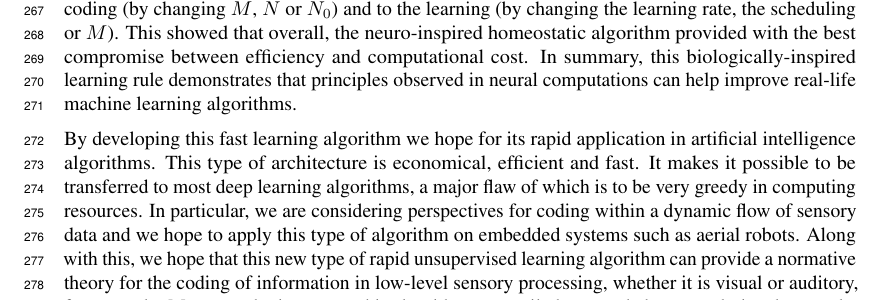
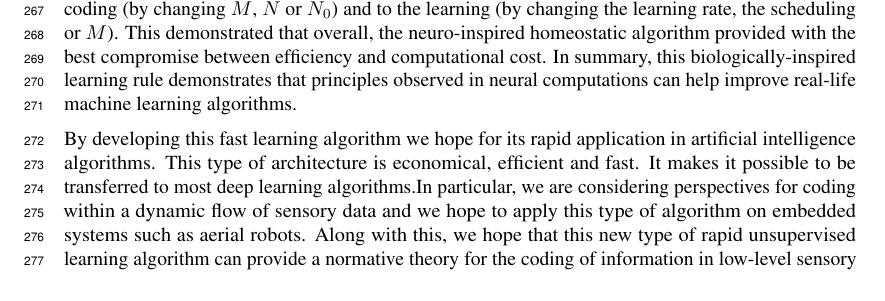
Before and after one commit to SpikeAI/HULK, a LaTeX paper (hulk.tex): part of page 8 of 9, cut so that both start at the same text. Compiled offline with pdfLaTeX.

Commit message:
new pass

```diff
--- a/hulk.tex
+++ b/hulk.tex
@@ -799,11 +799,12 @@ In particular, we replicated in \texttt{HAP} the result of~\citet{Sandin17} that
 
 % Finally, we show that such an algorithm can be extended to convolutional architectures and we show the results obtained on different natural image databases.
 %
-One core advantage of sparse representations is the efficient coding of complex signals using compact codes. Input are thus represented as combination of few elements drawn from a large dictionary of basis functions. In the context of the efficient processing of natural images, we propose here that such sparse coding strategies can be optimized by including a proper homeostatic regulation enforcing a competition between the elements of the dictionary. Indeed, a common design for unsupervised learning rules relies on a gradient descent over a cost measuring representation quality with respect to sparseness. The sparseness constraint introduces a competition which can be optimized by ensuring that each item in the dictionary is selected as often as others. We implemented this rule by introducing a non-linear gain normalization similar to what is observed in biological neural networks. We validated this theoretical insight by challenging this adaptive unsupervised learning algorithm with different heuristics for homeostasis. Simulations show that at convergence, while the coding accuracy did not vary much, including homeostasis changed qualitatively the learned features. In particular, homeostasis results in a more homogeneous set of orientation selective filters, which is closer to what is found in the visual cortex of mammals~\citep{Ringach02,Rehn07,Loxley17}. To further validate these results, we quantitatively compared the efficiency of the different variants of the algorithms, both at the level of homeostasis (homeostatic learning rate, parameters of the heuristics), but also to the coding (by changing $M$, $N$ or $N_0$) and to the learning (by changing the learning rate, the scheduling or $M$). This showed that overall, the neuro-inspired homeostatic algorithm provided with the best compromise between efficiency and computational cost. In summary, this biologically-inspired learning rule demonstrates that principles observed in neural computations can help improve real-life machine learning algorithms.
+One core advantage of sparse representations is the efficient coding of complex signals using compact codes. Input are thus represented as combination of few elements drawn from a large dictionary of basis functions. In the context of the efficient processing of natural images, we propose here that such sparse coding strategies can be optimized by including a proper homeostatic regulation enforcing a competition between the elements of the dictionary. Indeed, a common design for unsupervised learning rules relies on a gradient descent over a cost measuring representation quality with respect to sparseness. The sparseness constraint introduces a competition which can be optimized by ensuring that each item in the dictionary is selected as often as others. We implemented this rule by introducing a non-linear gain normalization similar to what is observed in biological neural networks. We validated this theoretical insight by challenging this adaptive unsupervised learning algorithm with different heuristics for homeostasis. Simulations show that at convergence, while the coding accuracy did not vary much, including homeostasis changed qualitatively the learned features. In particular, homeostasis results in a more homogeneous set of orientation selective filters, which is closer to what is found in the visual cortex of mammals~\citep{Ringach02,Rehn07,Loxley17}. To further validate these results, we quantitatively compared the efficiency of the different variants of the algorithms, both at the level of homeostasis (homeostatic learning rate, parameters of the heuristics), but also to the coding (by changing $M$, $N$ or $N_0$) and to the learning (by changing the learning rate, the scheduling or $M$). This demonstrated that overall, the neuro-inspired homeostatic algorithm provided with the best compromise between efficiency and computational cost. In summary, this biologically-inspired learning rule demonstrates that principles observed in neural computations can help improve real-life machine learning algorithms.
 
 %2. importance of homeo - vanishing term in deep learning -> use deep learning to validate output
 %3. application to asynchronous / focal log-polar (retinal) input / continuous learning / credit assignement (no access to true residual)
-By developing this fast learning algorithm we hope for its rapid application in artificial intelligence algorithms. This type of architecture is economical, efficient and fast. It makes it possible to be transferred to most deep learning algorithms, a major flaw of which is to be very greedy in computing resources. In particular, we are considering perspectives for coding within a dynamic flow of sensory data and we hope to apply this type of algorithm on embedded systems such as aerial robots. Along with this, we hope that this new type of rapid unsupervised learning algorithm can provide a normative theory for the coding of information in low-level sensory processing, whether it is visual or auditory, for example. Moreover, by its nature, this algorithm can easily be extended to convolutional networks such as those used in deep learning neural networks. This extension is possible by extending the filter dictionary by the hypothesis of invariances to the translation of representations. Our results on different databases show the stable and rapid emergence of characteristic filters on these different bases (see Annex). This result shows a probable prospect of extending this representation and for which we hope to obtain classification results superior to the algorithms existing in the state-of-the-art. Finally such computational results highlight the importance of homeostasis in unsupervised learning algorithms and for the study of neural systems.
+By developing this fast learning algorithm we hope for its rapid application in artificial intelligence algorithms. This type of architecture is economical, efficient and fast. It makes it possible to be transferred to most deep learning algorithms.%, a major flaw of which is to be very greedy in computing resources.
+In particular, we are considering perspectives for coding within a dynamic flow of sensory data and we hope to apply this type of algorithm on embedded systems such as aerial robots. Along with this, we hope that this new type of rapid unsupervised learning algorithm can provide a normative theory for the coding of information in low-level sensory processing, whether it is visual or auditory, for example. Moreover, by its nature, this algorithm can easily be extended to convolutional networks such as those used in deep learning neural networks. This extension is possible by extending the filter dictionary by the hypothesis of invariances to the translation of representations. Our results on different databases show the stable and rapid emergence of characteristic filters on these different bases (see Annex). This result shows a probable prospect of extending this representation and for which we hope to obtain classification results superior to the algorithms existing in the state-of-the-art. Finally such computational results highlight the importance of homeostasis in unsupervised learning algorithms and for the study of neural systems.
 % HAP what limits?
 % theorems.
 % another perspective is precision-weighted inference see page 11 of Kingma
```
